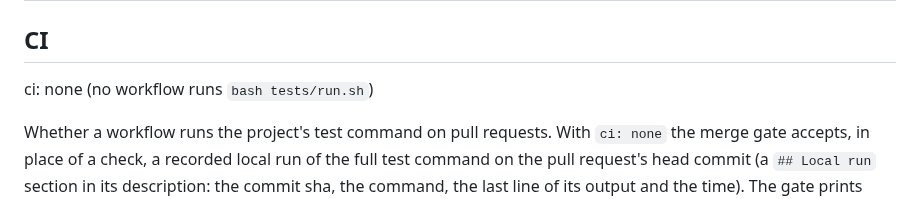
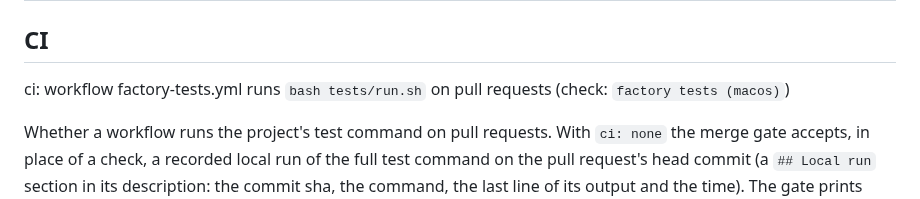
Before and after one commit to WimSuenens/agent-plugins, a Markdown page: docs/agents/factory.md, the part around the change. Rendered like a GitHub page.

Commit message:
ci: factory.md names the check the merge gate reads (#219)
Co-Authored-By: Claude Sonnet 5.5 <noreply@anthropic.com>

```diff
--- a/docs/agents/factory.md
+++ b/docs/agents/factory.md
@@ -146,6 +146,6 @@ floor: never removed by the table: the independent QA verdict, runtime proof, se
 
 ## CI
 
-ci: none (no workflow runs `bash tests/run.sh`)
+ci: workflow factory-tests.yml runs `bash tests/run.sh` on pull requests (check: `factory tests (macos)`)
 
 Whether a workflow runs the project's test command on pull requests. With `ci: none` the merge gate accepts, in place of a check, a recorded local run of the full test command on the pull request's head commit (a `## Local run` section in its description: the commit sha, the command, the last line of its output and the time). The gate prints which checks it read, and `ci: none (local run on <sha>)` when it relied on that record.
```
